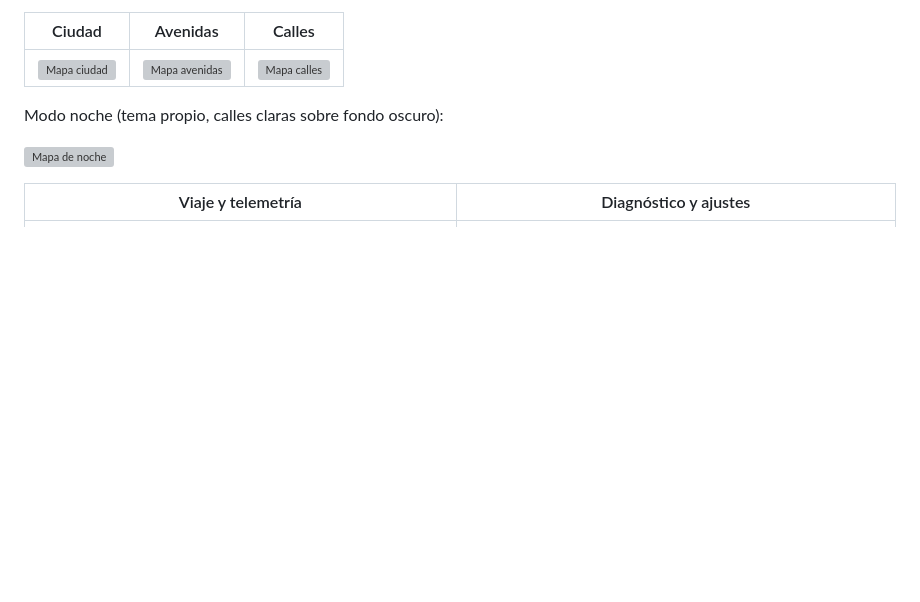
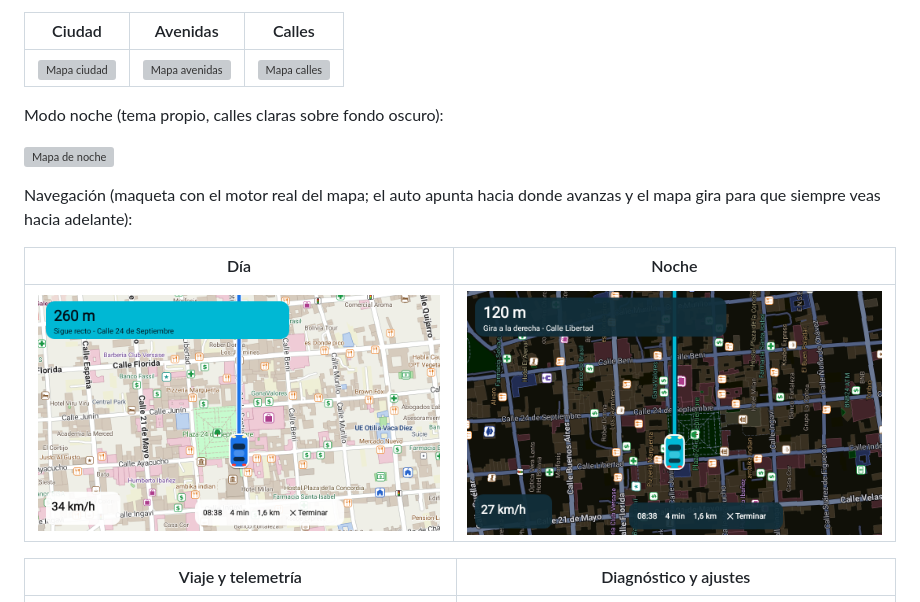
Before and after one commit to aguelpoli-spec/OpenCar, a Markdown page: README.md, the part around the change. Rendered like a GitHub page; pictures changed too: docs/screenshots/mapa-navegacion-noche.png (added), docs/screenshots/mapa-navegacion.png (added); blank space fills up the shorter version; grey boxes are pictures that could not be loaded.

Commit message:
README: capturas de navegacion (de dia y de noche) con el icono de auto

```diff
--- a/README.md
+++ b/README.md
@@ -30,6 +30,12 @@ Funciona sin internet una vez descargado el mapa de tu región.
 Modo noche (tema propio, calles claras sobre fondo oscuro):
 
 ![Mapa de noche](docs/screenshots/mapa-noche.png)
+
+Navegación (maqueta con el motor real del mapa; el auto apunta hacia donde avanzas y el mapa gira para que siempre veas hacia adelante):
+
+| Día | Noche |
+|---|---|
+| ![Navegación de día](docs/screenshots/mapa-navegacion.png) | ![Navegación de noche](docs/screenshots/mapa-navegacion-noche.png) |
 
 | Viaje y telemetría | Diagnóstico y ajustes |
 |---|---|
```
